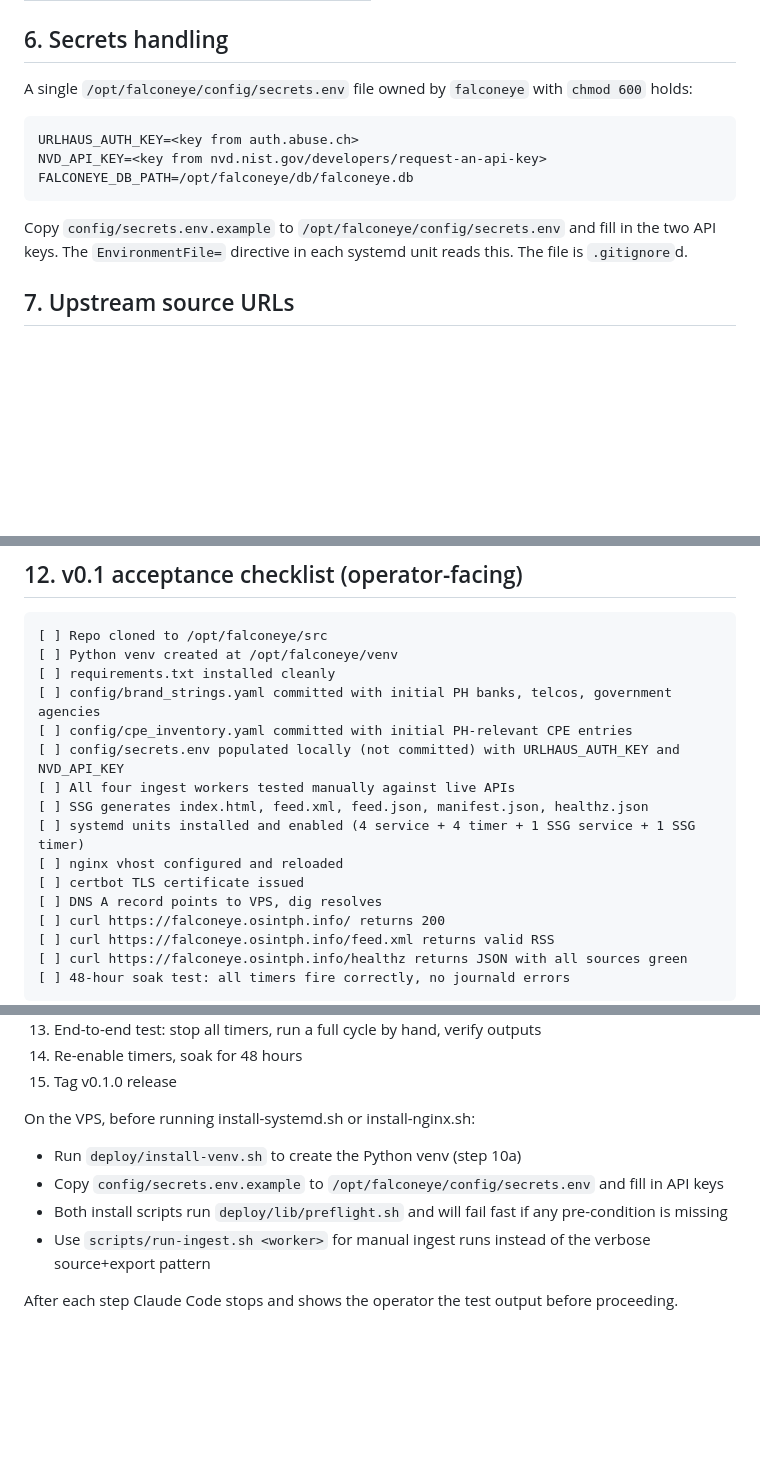
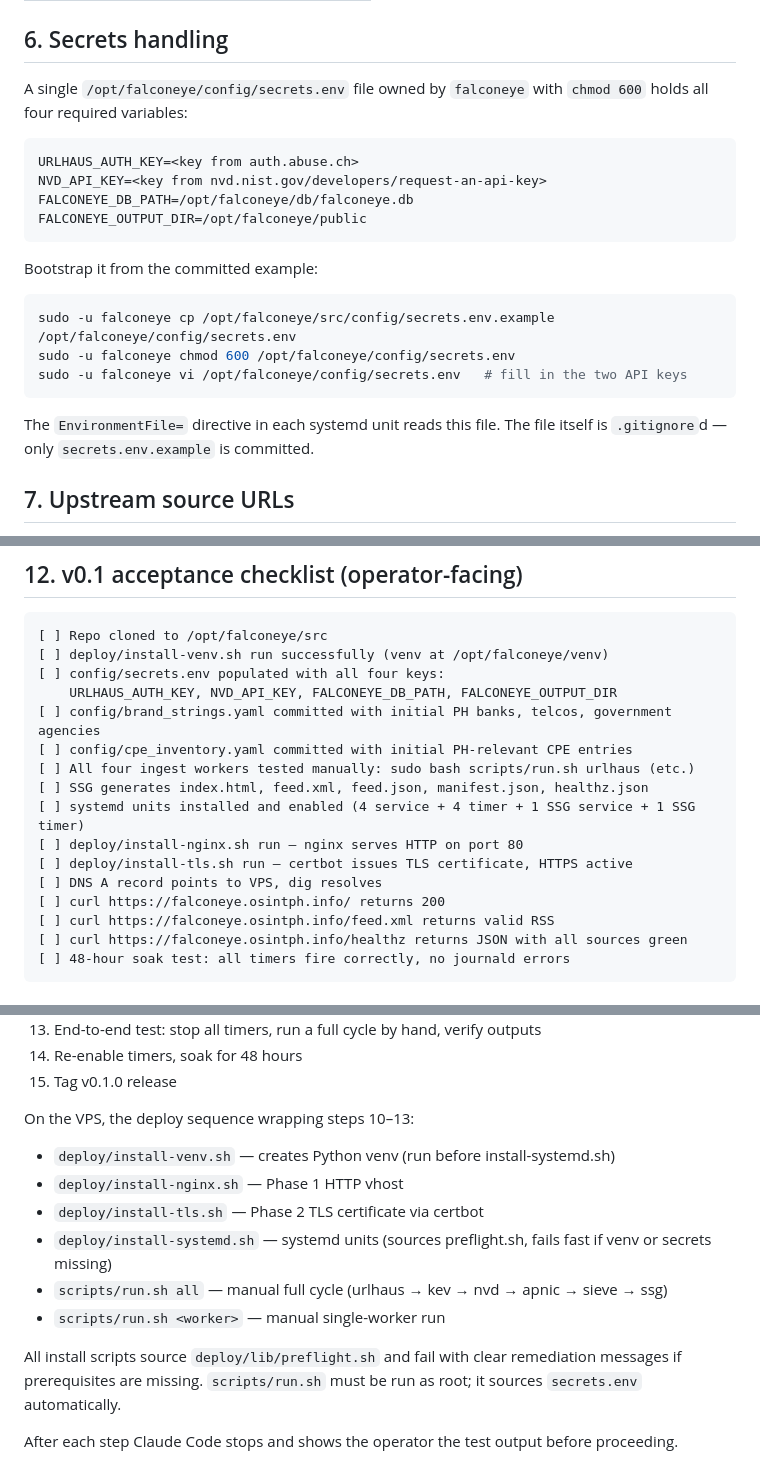
Before and after one commit to osintph/falconeye, a Markdown page: IMPLEMENTATION_NOTES.md, 3 parts joined by grey strips. GitHub-like rendering; blank space fills up the shorter version.

````diff
--- a/IMPLEMENTATION_NOTES.md
+++ b/IMPLEMENTATION_NOTES.md
@@ -124,15 +124,24 @@ Cadences by source:
 
 ## 6. Secrets handling
 
-A single `/opt/falconeye/config/secrets.env` file owned by `falconeye` with `chmod 600` holds:
+A single `/opt/falconeye/config/secrets.env` file owned by `falconeye` with `chmod 600` holds all four required variables:
 
 ```
 URLHAUS_AUTH_KEY=<key from auth.abuse.ch>
 NVD_API_KEY=<key from nvd.nist.gov/developers/request-an-api-key>
 FALCONEYE_DB_PATH=/opt/falconeye/db/falconeye.db
+FALCONEYE_OUTPUT_DIR=/opt/falconeye/public
 ```
 
-Copy `config/secrets.env.example` to `/opt/falconeye/config/secrets.env` and fill in the two API keys. The `EnvironmentFile=` directive in each systemd unit reads this. The file is `.gitignore`d.
+Bootstrap it from the committed example:
+
+```bash
+sudo -u falconeye cp /opt/falconeye/src/config/secrets.env.example /opt/falconeye/config/secrets.env
+sudo -u falconeye chmod 600 /opt/falconeye/config/secrets.env
+sudo -u falconeye vi /opt/falconeye/config/secrets.env   # fill in the two API keys
+```
+
+The `EnvironmentFile=` directive in each systemd unit reads this file. The file itself is `.gitignore`d — only `secrets.env.example` is committed.
 
 ## 7. Upstream source URLs
 
@@ -276,16 +233,16 @@ The dashboard, RSS, JSON feed, and manifest each carry an attributions block. Pe
 
 ```
 [ ] Repo cloned to /opt/falconeye/src
-[ ] Python venv created at /opt/falconeye/venv
-[ ] requirements.txt installed cleanly
+[ ] deploy/install-venv.sh run successfully (venv at /opt/falconeye/venv)
+[ ] config/secrets.env populated with all four keys:
+    URLHAUS_AUTH_KEY, NVD_API_KEY, FALCONEYE_DB_PATH, FALCONEYE_OUTPUT_DIR
 [ ] config/brand_strings.yaml committed with initial PH banks, telcos, government agencies
 [ ] config/cpe_inventory.yaml committed with initial PH-relevant CPE entries
-[ ] config/secrets.env populated locally (not committed) with URLHAUS_AUTH_KEY and NVD_API_KEY
-[ ] All four ingest workers tested manually against live APIs
+[ ] All four ingest workers tested manually: sudo bash scripts/run.sh urlhaus (etc.)
 [ ] SSG generates index.html, feed.xml, feed.json, manifest.json, healthz.json
 [ ] systemd units installed and enabled (4 service + 4 timer + 1 SSG service + 1 SSG timer)
-[ ] nginx vhost configured and reloaded
-[ ] certbot TLS certificate issued
+[ ] deploy/install-nginx.sh run — nginx serves HTTP on port 80
+[ ] deploy/install-tls.sh run — certbot issues TLS certificate, HTTPS active
 [ ] DNS A record points to VPS, dig resolves
 [ ] curl https://falconeye.osintph.info/ returns 200
 [ ] curl https://falconeye.osintph.info/feed.xml returns valid RSS
@@ -313,10 +270,14 @@ Recommended order. Do not parallelize across sources; finish one ingest worker e
 14. Re-enable timers, soak for 48 hours
 15. Tag v0.1.0 release
 
-On the VPS, before running install-systemd.sh or install-nginx.sh:
-- Run `deploy/install-venv.sh` to create the Python venv (step 10a)
-- Copy `config/secrets.env.example` to `/opt/falconeye/config/secrets.env` and fill in API keys
-- Both install scripts run `deploy/lib/preflight.sh` and will fail fast if any pre-condition is missing
-- Use `scripts/run-ingest.sh <worker>` for manual ingest runs instead of the verbose source+export pattern
+On the VPS, the deploy sequence wrapping steps 10–13:
+- `deploy/install-venv.sh` — creates Python venv (run before install-systemd.sh)
+- `deploy/install-nginx.sh` — Phase 1 HTTP vhost
+- `deploy/install-tls.sh` — Phase 2 TLS certificate via certbot
+- `deploy/install-systemd.sh` — systemd units (sources preflight.sh, fails fast if venv or secrets missing)
+- `scripts/run.sh all` — manual full cycle (urlhaus → kev → nvd → apnic → sieve → ssg)
+- `scripts/run.sh <worker>` — manual single-worker run
+
+All install scripts source `deploy/lib/preflight.sh` and fail with clear remediation messages if prerequisites are missing. `scripts/run.sh` must be run as root; it sources `secrets.env` automatically.
 
 After each step Claude Code stops and shows the operator the test output before proceeding.
````
Also changed, not shown: other parts of IMPLEMENTATION_NOTES.md (+11 -63 lines).
